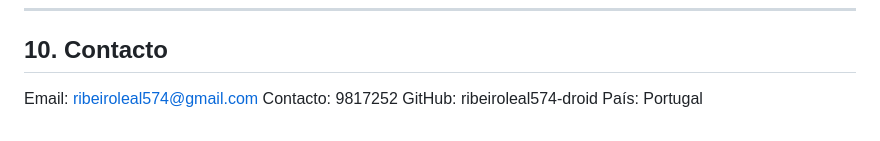
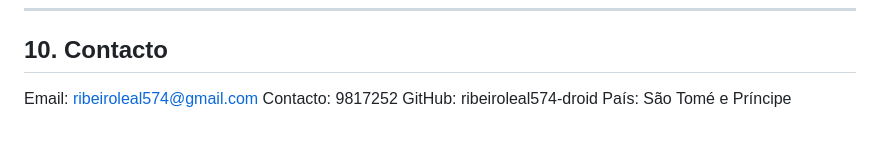
Before and after one commit to ribeiroleal574-droid/socd-kernel, a Markdown page: docs/NLNET_APPLICATION.md, the part around the change. Drawn GitHub-style.

Commit message:
Actualiza candidatura NLnet com estado real do projecto

```diff
--- a/docs/NLNET_APPLICATION.md
+++ b/docs/NLNET_APPLICATION.md
@@ -250,4 +250,4 @@ isto com transparência.
 Email: ribeiroleal574@gmail.com
 Contacto: 9817252
 GitHub: ribeiroleal574-droid
-País: Portugal
+País: São Tomé e Príncipe
```
